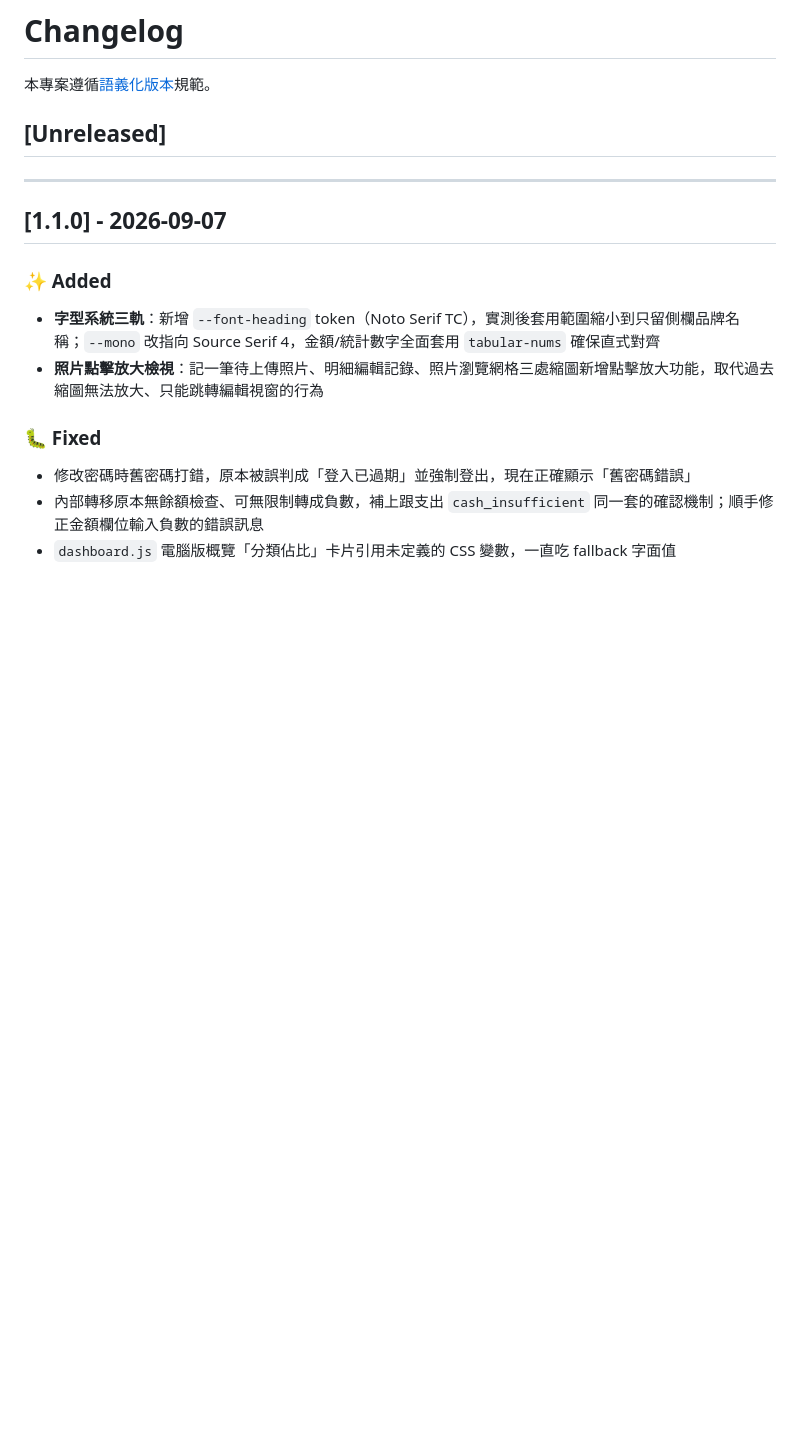
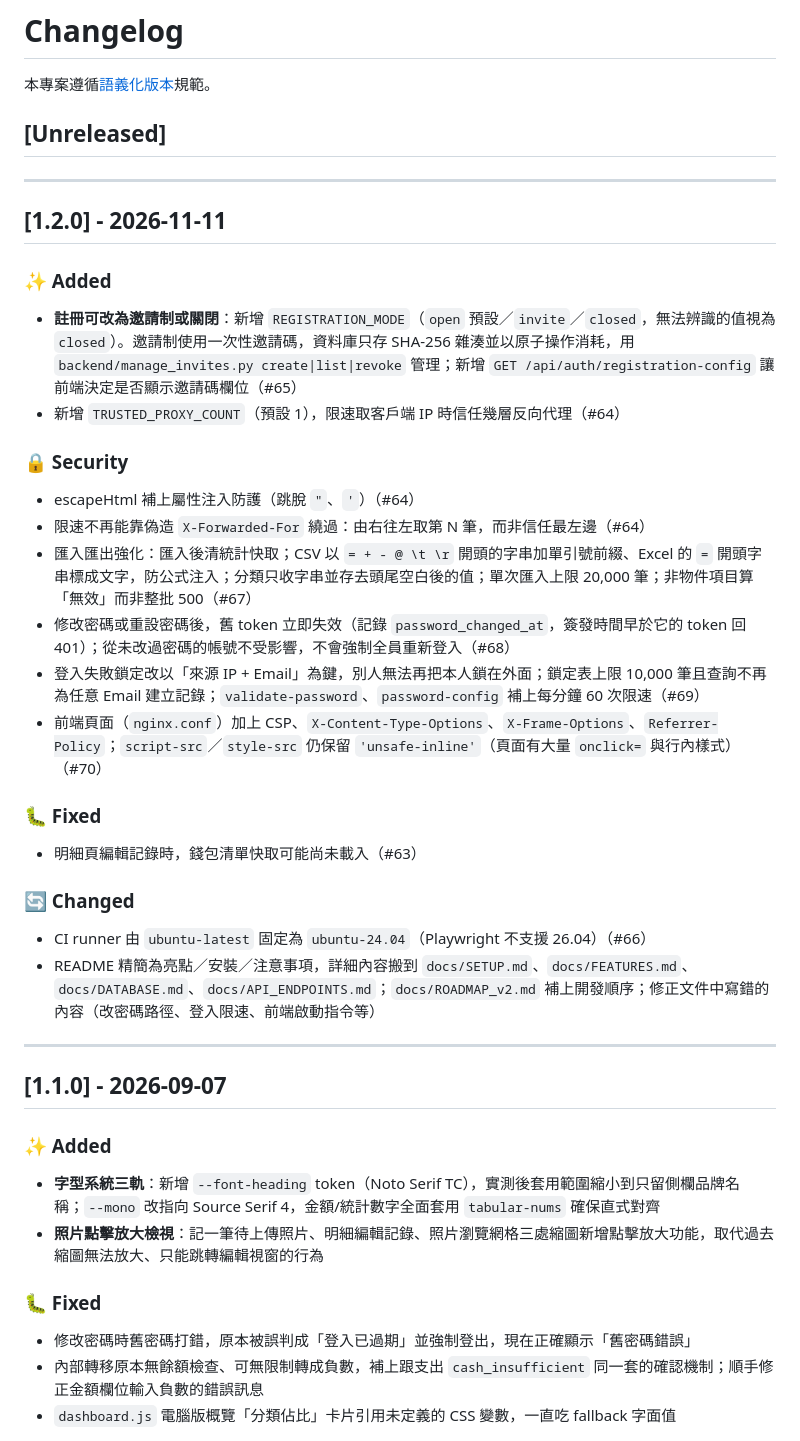
Before and after one commit to Cody8722/accounting-system, a Markdown page: CHANGELOG.md, the part around the change. GitHub-like rendering; blank space fills up the shorter version.

Commit message:
docs: 補上 v1.2.0 CHANGELOG 條目
Co-Authored-By: Claude Sonnet 5.5 <noreply@anthropic.com>
Claude-Session: https://claude.ai/code/session_011d6eyuitfsYRBCPNeXGa3c

```diff
--- a/CHANGELOG.md
+++ b/CHANGELOG.md
@@ -3,6 +3,33 @@
 本專案遵循[語義化版本](https://semver.org/lang/zh-TW/)規範。
 
 ## [Unreleased]
+
+---
+
+## [1.2.0] - 2026-11-11
+
+### ✨ Added
+
+- **註冊可改為邀請制或關閉**：新增 `REGISTRATION_MODE`（`open` 預設／`invite`／`closed`，無法辨識的值視為 `closed`）。邀請制使用一次性邀請碼，資料庫只存 SHA-256 雜湊並以原子操作消耗，用 `backend/manage_invites.py create|list|revoke` 管理；新增 `GET /api/auth/registration-config` 讓前端決定是否顯示邀請碼欄位（#65）
+- 新增 `TRUSTED_PROXY_COUNT`（預設 1），限速取客戶端 IP 時信任幾層反向代理（#64）
+
+### 🔒 Security
+
+- escapeHtml 補上屬性注入防護（跳脫 `"`、`'`）（#64）
+- 限速不再能靠偽造 `X-Forwarded-For` 繞過：由右往左取第 N 筆，而非信任最左邊（#64）
+- 匯入匯出強化：匯入後清統計快取；CSV 以 `= + - @ \t \r` 開頭的字串加單引號前綴、Excel 的 `=` 開頭字串標成文字，防公式注入；分類只收字串並存去頭尾空白後的值；單次匯入上限 20,000 筆；非物件項目算「無效」而非整批 500（#67）
+- 修改密碼或重設密碼後，舊 token 立即失效（記錄 `password_changed_at`，簽發時間早於它的 token 回 401）；從未改過密碼的帳號不受影響，不會強制全員重新登入（#68）
+- 登入失敗鎖定改以「來源 IP + Email」為鍵，別人無法再把本人鎖在外面；鎖定表上限 10,000 筆且查詢不再為任意 Email 建立記錄；`validate-password`、`password-config` 補上每分鐘 60 次限速（#69）
+- 前端頁面（`nginx.conf`）加上 CSP、`X-Content-Type-Options`、`X-Frame-Options`、`Referrer-Policy`；`script-src`／`style-src` 仍保留 `'unsafe-inline'`（頁面有大量 `onclick=` 與行內樣式）（#70）
+
+### 🐛 Fixed
+
+- 明細頁編輯記錄時，錢包清單快取可能尚未載入（#63）
+
+### 🔄 Changed
+
+- CI runner 由 `ubuntu-latest` 固定為 `ubuntu-24.04`（Playwright 不支援 26.04）（#66）
+- README 精簡為亮點／安裝／注意事項，詳細內容搬到 `docs/SETUP.md`、`docs/FEATURES.md`、`docs/DATABASE.md`、`docs/API_ENDPOINTS.md`；`docs/ROADMAP_v2.md` 補上開發順序；修正文件中寫錯的內容（改密碼路徑、登入限速、前端啟動指令等）
 
 ---
 
```
